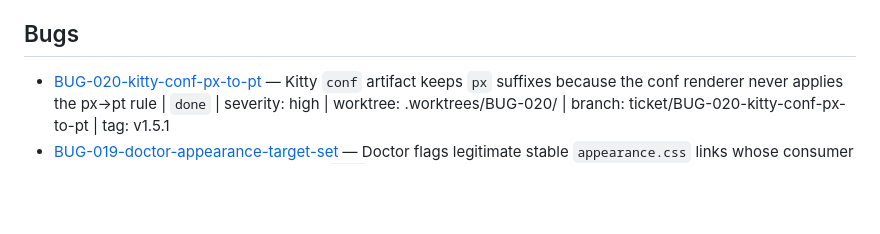
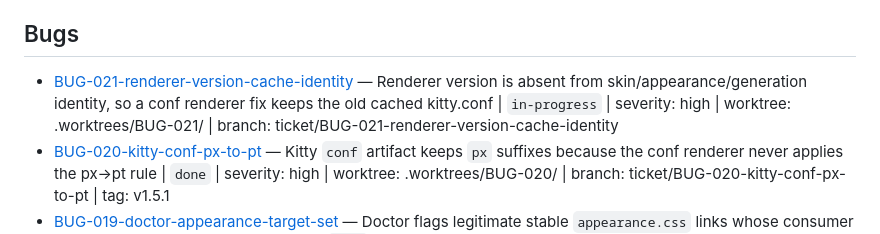
Before and after one commit to RandomGenericUsername/dotfiles-runtime, a Markdown page: tickets/INDEX.md, the part around the change. GitHub-like rendering; blank space fills up the shorter version.

Commit message:
docs(BUG-021): plan — renderer version in skin/appearance identity

```diff
--- a/tickets/INDEX.md
+++ b/tickets/INDEX.md
@@ -35,6 +35,7 @@
 
 ## Bugs
 
+- [BUG-021-renderer-version-cache-identity](./BUG-021-renderer-version-cache-identity/ticket.md) — Renderer version is absent from skin/appearance/generation identity, so a conf renderer fix keeps the old cached kitty.conf | `in-progress` | severity: high | worktree: .worktrees/BUG-021/ | branch: ticket/BUG-021-renderer-version-cache-identity
 - [BUG-020-kitty-conf-px-to-pt](./BUG-020-kitty-conf-px-to-pt/ticket.md) — Kitty `conf` artifact keeps `px` suffixes because the conf renderer never applies the px→pt rule | `done` | severity: high | worktree: .worktrees/BUG-020/ | branch: ticket/BUG-020-kitty-conf-px-to-pt | tag: v1.5.1
 - [BUG-019-doctor-appearance-target-set](./BUG-019-doctor-appearance-target-set/ticket.md) — Doctor flags legitimate stable `appearance.css` links whose consumer alias differs from the config dir name | `done` | severity: high | worktree: .worktrees/BUG-019/ | branch: ticket/BUG-019-doctor-appearance-target-set | tag: v1.3.1
 - [BUG-018-icons-regenerate-idempotent](./BUG-018-icons-regenerate-idempotent/ticket.md) — `icons regenerate` commits a new generation when the content is already current | `done` | severity: high | worktree: .worktrees/BUG-018/ | branch: ticket/BUG-018-icons-regenerate-idempotent | tag: v1.1.2
```
Also changed, not shown: tickets/BUG-021-renderer-version-cache-identity/ticket.md (added, +108 -0 lines).
